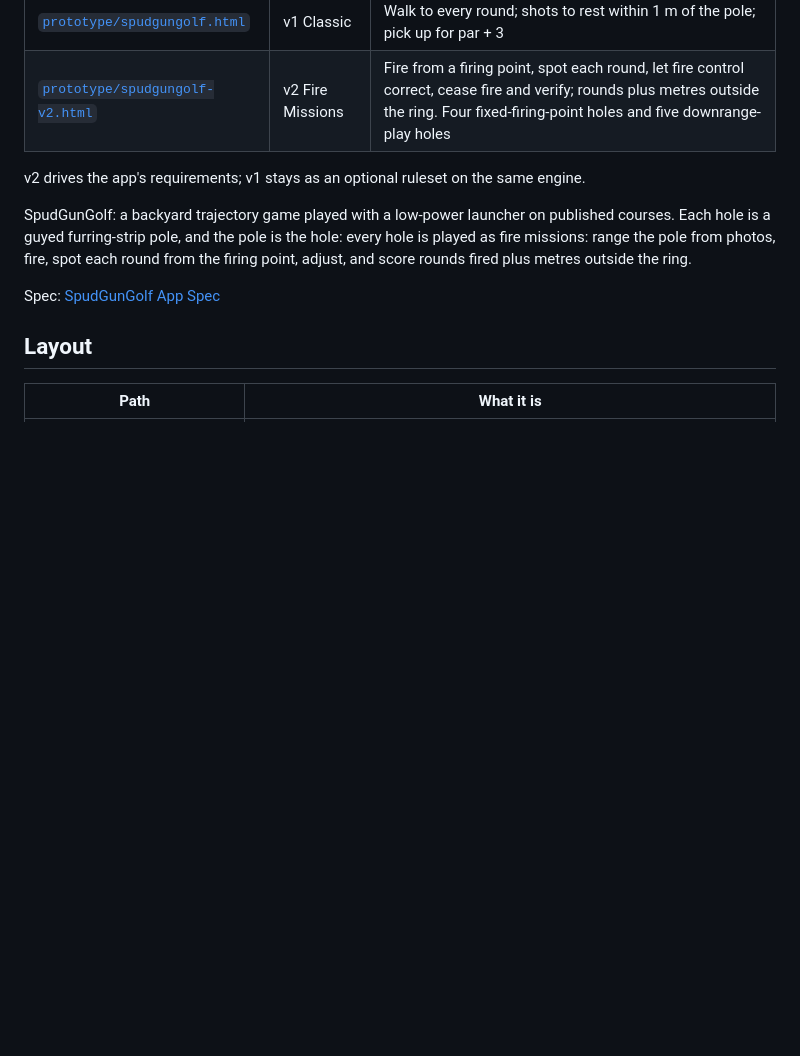
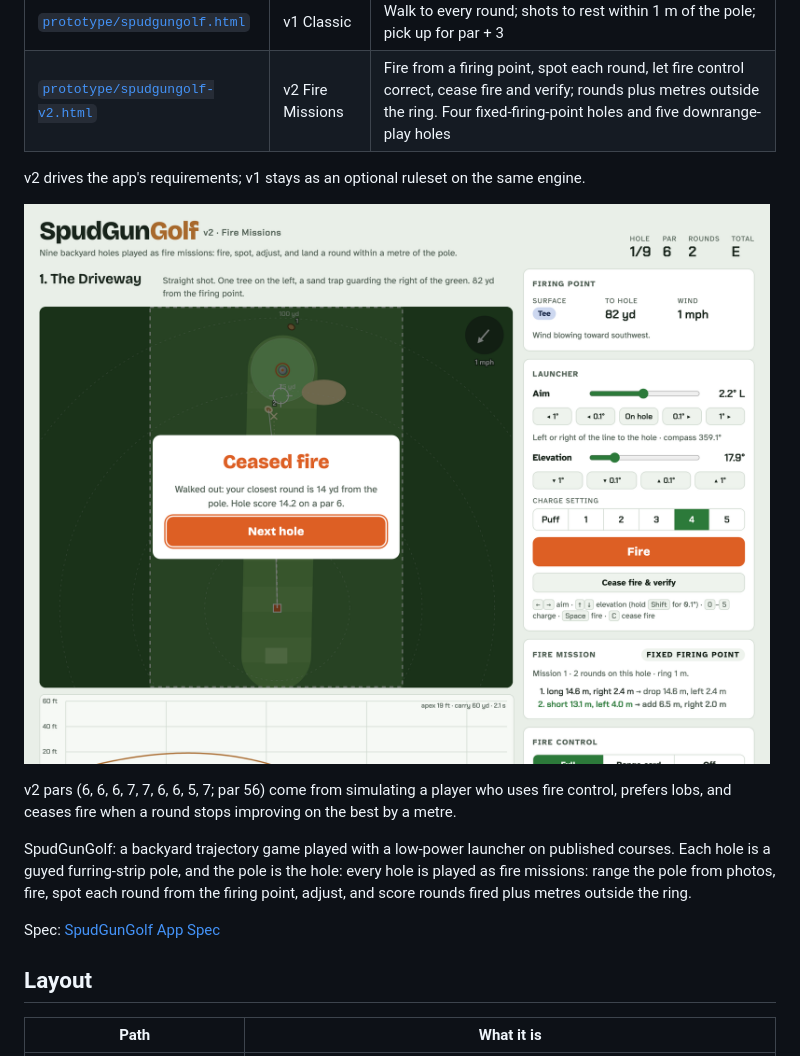
Before and after one commit to zacharyelston/BackyardBallistics, a Markdown page: README.md, the part around the change. Drawn GitHub-style; pictures changed too: docs/image-v2.png (added); blank space fills up the shorter version.

```diff
--- a/README.md
+++ b/README.md
@@ -10,6 +10,10 @@
 | [`prototype/spudgungolf-v2.html`](prototype/spudgungolf-v2.html) | v2 Fire Missions | Fire from a firing point, spot each round, let fire control correct, cease fire and verify; rounds plus metres outside the ring. Four fixed-firing-point holes and five downrange-play holes |
 
 v2 drives the app's requirements; v1 stays as an optional ruleset on the same engine.
+
+![SpudGunGolf v2 Fire Missions: two spotted rounds on the map, the mission log with fire-control corrections, and the cease-fire result](docs/image-v2.png)
+
+v2 pars (6, 6, 6, 7, 7, 6, 6, 5, 7; par 56) come from simulating a player who uses fire control, prefers lobs, and ceases fire when a round stops improving on the best by a metre.
 
 SpudGunGolf: a backyard trajectory game played with a low-power launcher on published courses. Each hole is a guyed furring-strip pole, and the pole is the hole: every hole is played as fire missions: range the pole from photos, fire, spot each round from the firing point, adjust, and score rounds fired plus metres outside the ring.
 
```
Also changed, not shown: 1 other file.
